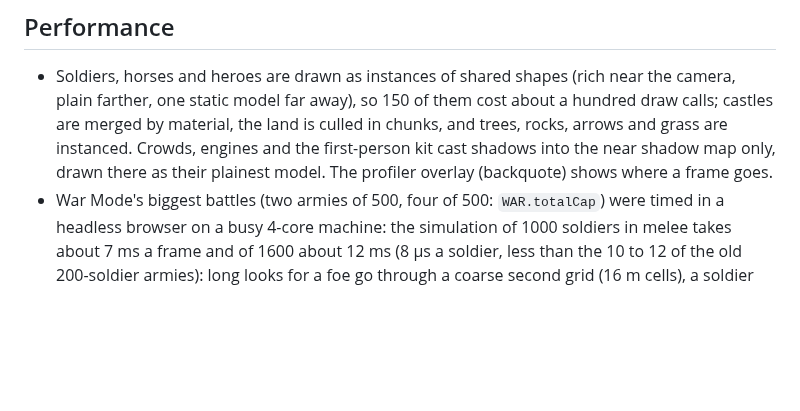
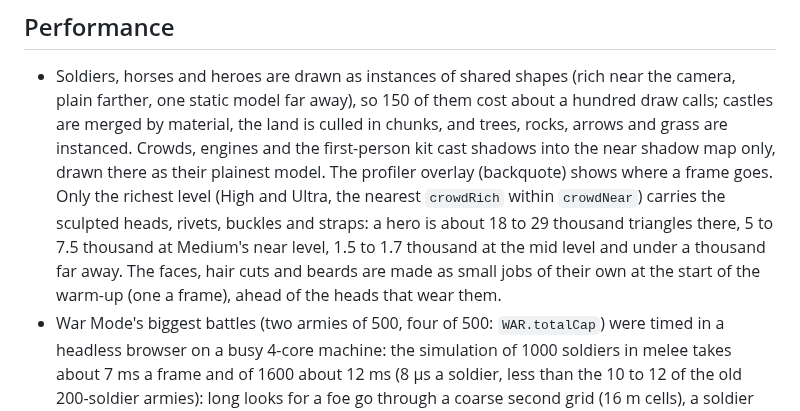
Before and after one commit to darkstalkermap-prog/Experimental-Game, a Markdown page: README.md, the part around the change. Rendered like a GitHub page; blank space fills up the shorter version.

Commit message:
README: the triangles of a hero at each level, the heads' warm-up jobs
Co-Authored-By: Claude Opus 5.5 <noreply@anthropic.com>
Claude-Session: https://claude.ai/code/session_012vMGjmdremazzBEZVSfDaT

```diff
--- a/README.md
+++ b/README.md
@@ -1280,7 +1280,10 @@ mock room API; testing the claude.ai integration itself requires an authenticate
   model far away), so 150 of them cost about a hundred draw calls; castles are merged by material, the land is culled
   in chunks, and trees, rocks, arrows and grass are instanced. Crowds, engines and the first-person kit cast shadows
   into the near shadow map only, drawn there as their plainest model. The profiler overlay (backquote) shows where a
-  frame goes.
+  frame goes. Only the richest level (High and Ultra, the nearest `crowdRich` within `crowdNear`) carries the sculpted heads,
+  rivets, buckles and straps: a hero is about 18 to 29 thousand triangles there, 5 to 7.5 thousand at Medium's near level,
+  1.5 to 1.7 thousand at the mid level and under a thousand far away. The faces, hair cuts and beards are made as small jobs
+  of their own at the start of the warm-up (one a frame), ahead of the heads that wear them.
 - War Mode's biggest battles (two armies of 500, four of 500: `WAR.totalCap`) were timed in a headless browser on a busy 4-core machine: the
   simulation of 1000 soldiers in melee takes about 7 ms a frame and of 1600 about 12 ms (8 µs a soldier, less than the 10 to 12 of the old 200-soldier
   armies): long looks for a foe go through a coarse second grid (16 m cells), a soldier looks round himself before he looks across the field (and
```
